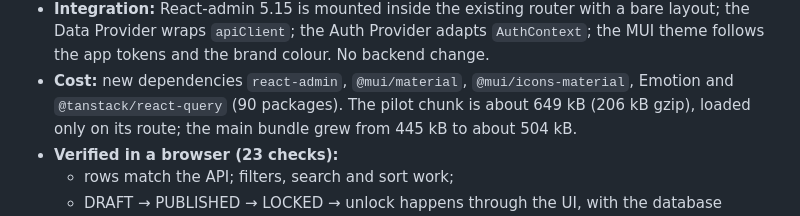
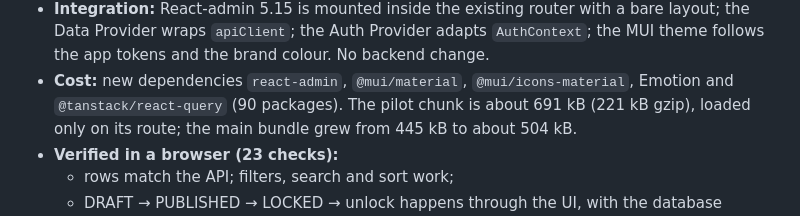
Before and after one commit to amiryogi/sms, a Markdown page: docs/STATUS.md, the part around the change. Drawn GitHub-style.

Commit message:
Docs: measured size of the React-admin pilot chunk (691 kB, 221 kB gzip)
Co-Authored-By: Claude Fable 5.2 <noreply@anthropic.com>

```diff
--- a/docs/STATUS.md
+++ b/docs/STATUS.md
@@ -72,7 +72,7 @@ a font setting that defaults to today's Inter.
   the Data Provider wraps `apiClient`; the Auth Provider adapts `AuthContext`; the MUI theme
   follows the app tokens and the brand colour. No backend change.
 - **Cost:** new dependencies `react-admin`, `@mui/material`, `@mui/icons-material`, Emotion and
-  `@tanstack/react-query` (90 packages). The pilot chunk is about 649 kB (206 kB gzip), loaded
+  `@tanstack/react-query` (90 packages). The pilot chunk is about 691 kB (221 kB gzip), loaded
   only on its route; the main bundle grew from 445 kB to about 504 kB.
 - **Verified in a browser (23 checks):**
   - rows match the API; filters, search and sort work;
```
Also changed, not shown: docs/react-admin/examination-integration-plan.md (+1 -1 lines).
